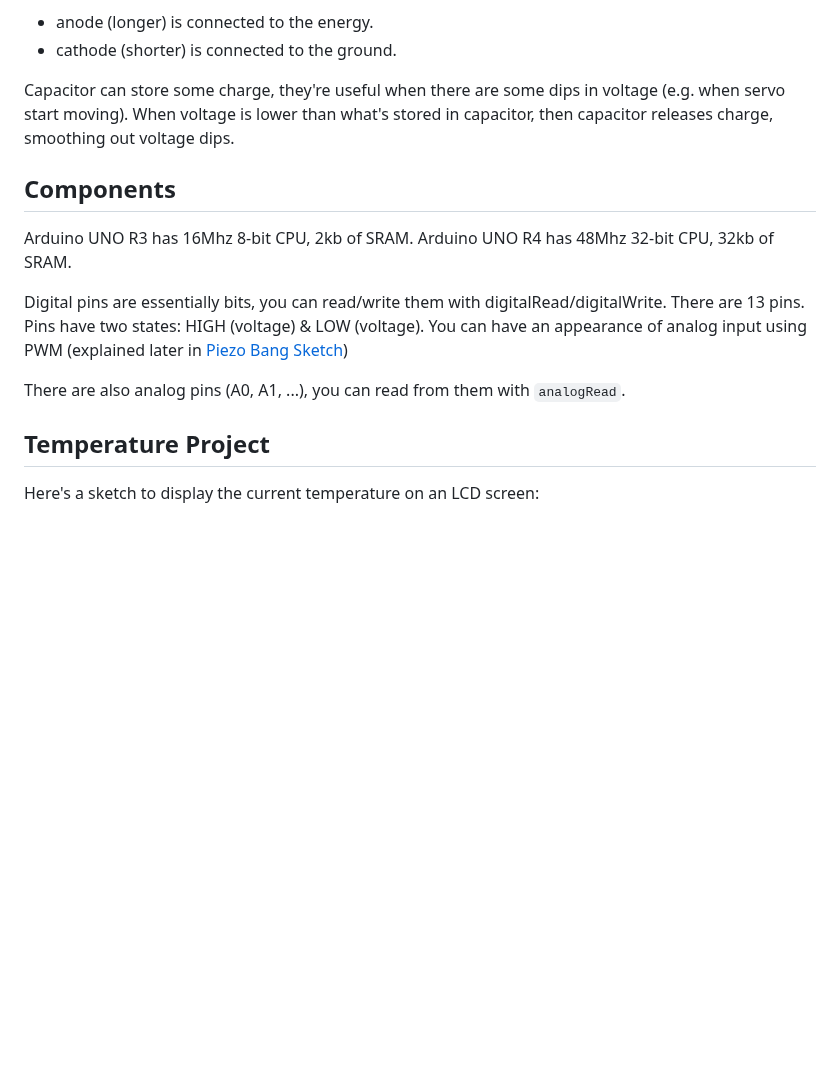
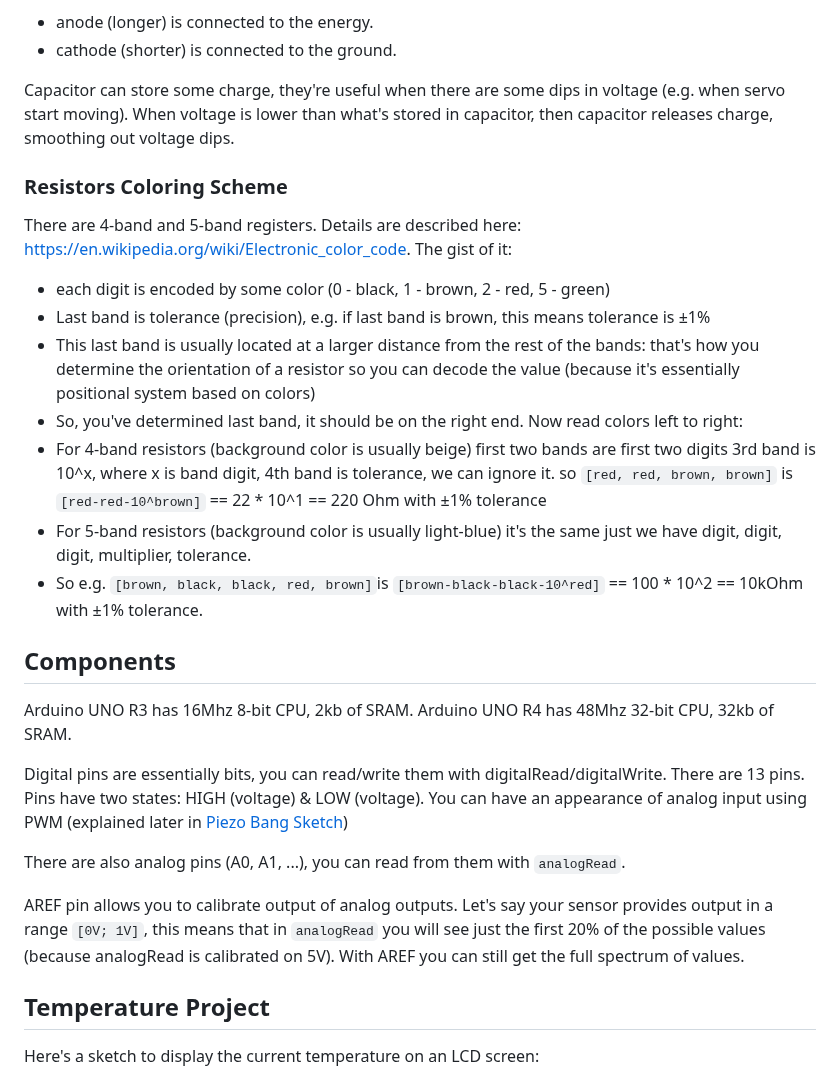
Before and after one commit to alexandershov/IdeaProjects, a Markdown page: learning/arduino/arduino.md, the part around the change. Drawn GitHub-style; blank space fills up the shorter version.

Commit message:
arduino: describe resistors & AREF

```diff
--- a/learning/arduino/arduino.md
+++ b/learning/arduino/arduino.md
@@ -69,6 +69,21 @@ LED is Light-Emitting-Diode. It has two legs:
 Capacitor can store some charge, they're useful when there are some dips in voltage (e.g. when servo start moving).
 When voltage is lower than what's stored in capacitor, then capacitor releases charge, smoothing out voltage dips.
 
+### Resistors Coloring Scheme
+There are 4-band and 5-band registers.
+Details are described here: https://en.wikipedia.org/wiki/Electronic_color_code.
+The gist of it:
+* each digit is encoded by some color (0 - black, 1 - brown, 2 - red, 5 - green)
+* Last band is tolerance (precision), e.g. if last band is brown, this means tolerance is ±1%
+* This last band is usually located at a larger distance from the rest of the bands: that's how you determine
+  the orientation of a resistor so you can decode the value (because it's essentially positional system based on colors)
+* So, you've determined last band, it should be on the right end. Now read colors left to right:
+* For 4-band resistors (background color is usually beige) first two bands are first two digits
+  3rd band is 10^x, where x is band digit, 4th band is tolerance, we can ignore it.
+  so `[red, red, brown, brown]` is `[red-red-10^brown]` ==  22 * 10^1 == 220 Ohm with ±1% tolerance
+* For 5-band resistors (background color is usually light-blue) it's the same just we have digit, digit, digit, multiplier, tolerance.
+* So e.g. `[brown, black, black, red, brown]`is `[brown-black-black-10^red]` == 100 * 10^2 == 10kOhm with ±1% tolerance.
+
 ## Components
 Arduino UNO R3 has 16Mhz 8-bit CPU, 2kb of SRAM.
 Arduino UNO R4 has 48Mhz 32-bit CPU, 32kb of SRAM.
@@ -78,6 +93,11 @@ There are 13 pins. Pins have two states: HIGH (voltage) & LOW (voltage).
 You can have an appearance of analog input using PWM (explained later in [Piezo Bang Sketch](#piezo-bang-sketch))
 
 There are also analog pins (A0, A1, ...), you can read from them with `analogRead`.
+
+AREF pin allows you to calibrate output of analog outputs.
+Let's say your sensor provides output in a range `[0V; 1V]`, this means that in `analogRead` you will
+see just the first 20% of the possible values (because analogRead is calibrated on 5V).
+With AREF you can still get the full spectrum of values.
 
 ## Temperature Project
 
```
